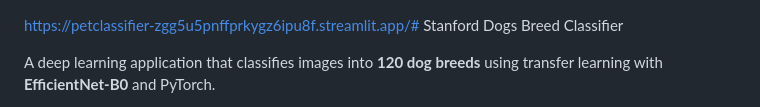
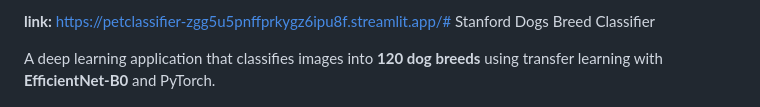
Before and after one commit to Vemuri25/Pet_classifier, a Markdown page: README.md, the part around one of its changes. GitHub-like rendering.

```diff
--- a/README.md
+++ b/README.md
@@ -1,3 +1,4 @@
+**link:**
 https://petclassifier-zgg5u5pnffprkygz6ipu8f.streamlit.app/# Stanford Dogs Breed Classifier
 
 A deep learning application that classifies images into **120 dog breeds** using transfer learning with **EfficientNet-B0** and PyTorch.
```
Also changed, not shown: other parts of README.md (+0 -2 lines).
